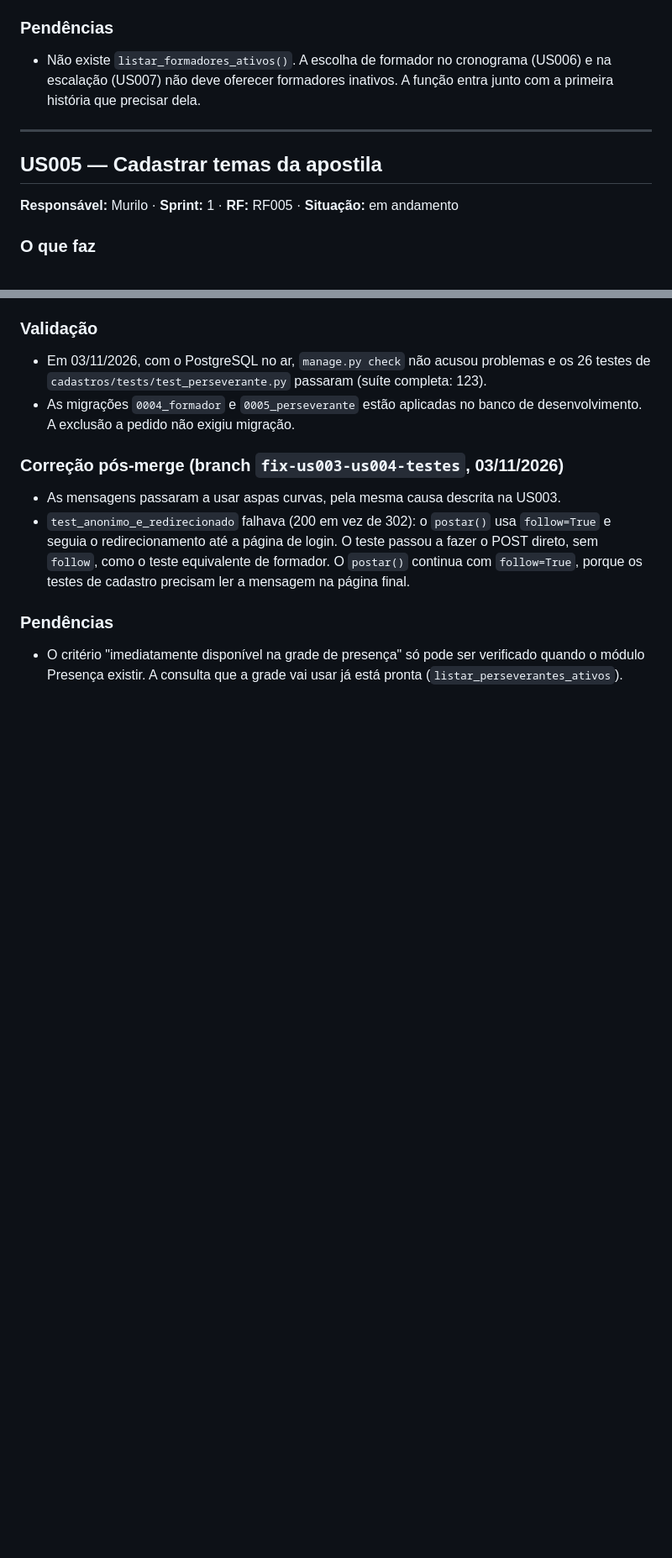
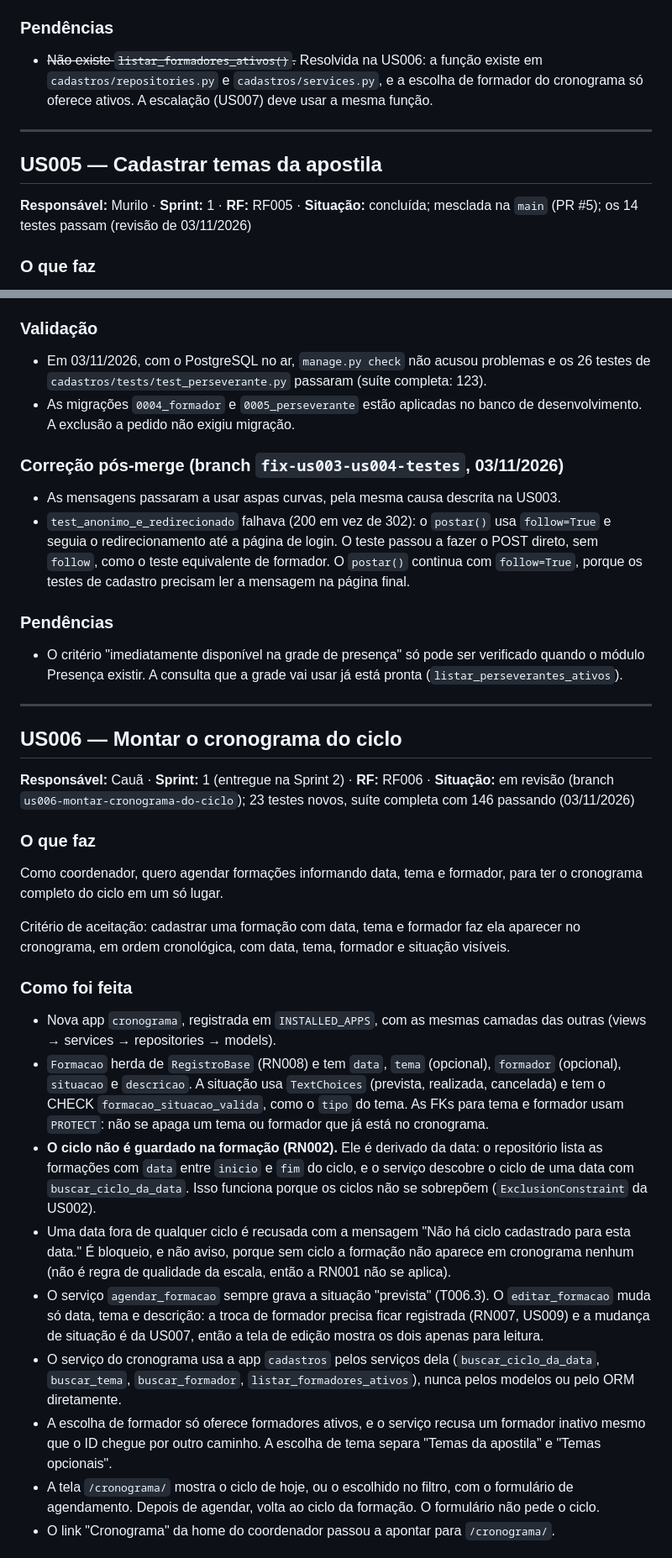
Before and after one commit to karachh/formatech, a Markdown page: HISTORIAS.md, 2 parts joined by grey strips. Shown at 84% size. GitHub-like rendering; blank space fills up the shorter version.

Commit message:
docs: HISTORIAS da US006, pendência da US003 e revisão da US005

```diff
--- a/HISTORIAS.md
+++ b/HISTORIAS.md
@@ -198,9 +198,9 @@ e inativos com a situação identificada.
   escapadas. Os testes foram ajustados ao novo texto.
 
 ### Pendências
-- Não existe `listar_formadores_ativos()`. A escolha de formador no cronograma
-  (US006) e na escalação (US007) não deve oferecer formadores inativos. A função
-  entra junto com a primeira história que precisar dela.
+- ~~Não existe `listar_formadores_ativos()`.~~ Resolvida na US006: a função existe
+  em `cadastros/repositories.py` e `cadastros/services.py`, e a escolha de formador do
+  cronograma só oferece ativos. A escalação (US007) deve usar a mesma função.
 
 
 
@@ -208,7 +208,7 @@ e inativos com a situação identificada.
 
 ## US005 — Cadastrar temas da apostila
 
-**Responsável:** Murilo · **Sprint:** 1 · **RF:** RF005 · **Situação:** em andamento
+**Responsável:** Murilo · **Sprint:** 1 · **RF:** RF005 · **Situação:** concluída; mesclada na `main` (PR #5); os 14 testes passam (revisão de 03/11/2026)
 
 ### O que faz
 Como coordenador, quero cadastrar temas classificando cada um como obrigatório
@@ -320,3 +333,49 @@ preserva o registro, e a exclusão a pedido o apaga.
 - O critério "imediatamente disponível na grade de presença" só pode ser verificado
   quando o módulo Presença existir. A consulta que a grade vai usar já está pronta
   (`listar_perseverantes_ativos`).
+
+---
+
+## US006 — Montar o cronograma do ciclo
+
+**Responsável:** Cauã · **Sprint:** 1 (entregue na Sprint 2) · **RF:** RF006 · **Situação:** em revisão (branch `us006-montar-cronograma-do-ciclo`); 23 testes novos, suíte completa com 146 passando (03/11/2026)
+
+### O que faz
+Como coordenador, quero agendar formações informando data, tema e formador, para ter o
+cronograma completo do ciclo em um só lugar.
+
+Critério de aceitação: cadastrar uma formação com data, tema e formador faz ela
+aparecer no cronograma, em ordem cronológica, com data, tema, formador e situação
+visíveis.
+
+### Como foi feita
+- Nova app `cronograma`, registrada em `INSTALLED_APPS`, com as mesmas camadas das
+  outras (views → services → repositories → models).
+- `Formacao` herda de `RegistroBase` (RN008) e tem `data`, `tema` (opcional),
+  `formador` (opcional), `situacao` e `descricao`. A situação usa `TextChoices`
+  (prevista, realizada, cancelada) e tem o CHECK `formacao_situacao_valida`, como o
+  `tipo` do tema. As FKs para tema e formador usam `PROTECT`: não se apaga um tema ou
+  formador que já está no cronograma.
+- **O ciclo não é guardado na formação (RN002).** Ele é derivado da data: o
+  repositório lista as formações com `data` entre `inicio` e `fim` do ciclo, e o
+  serviço descobre o ciclo de uma data com `buscar_ciclo_da_data`. Isso funciona
+  porque os ciclos não se sobrepõem (`ExclusionConstraint` da US002).
+- Uma data fora de qualquer ciclo é recusada com a mensagem "Não há ciclo cadastrado
+  para esta data." É bloqueio, e não aviso, porque sem ciclo a formação não aparece
+  em cronograma nenhum (não é regra de qualidade da escala, então a RN001 não se
+  aplica).
+- O serviço `agendar_formacao` sempre grava a situação "prevista" (T006.3). O
+  `editar_formacao` muda só data, tema e descrição: a troca de formador precisa ficar
+  registrada (RN007, US009) e a mudança de situação é da US007, então a tela de edição
+  mostra os dois apenas para leitura.
+- O serviço do cronograma usa a app `cadastros` pelos serviços dela
+  (`buscar_ciclo_da_data`, `buscar_tema`, `buscar_formador`,
+  `listar_formadores_ativos`), nunca pelos modelos ou pelo ORM diretamente.
+- A escolha de formador só oferece formadores ativos, e o serviço recusa um formador
+  inativo mesmo que o ID chegue por outro caminho. A escolha de tema separa "Temas da
+  apostila" e "Temas opcionais".
+- A tela `/cronograma/` mostra o ciclo de hoje, ou o escolhido no filtro, com o
+  formulário de agendamento. Depois de agendar, volta ao ciclo da formação. O
+  formulário não pede o ciclo.
+- O link "Cronograma" da home do coordenador passou a apontar para `/cronograma/`.
+
```
Also changed, not shown: other parts of HISTORIAS.md (+41 -2 lines).
